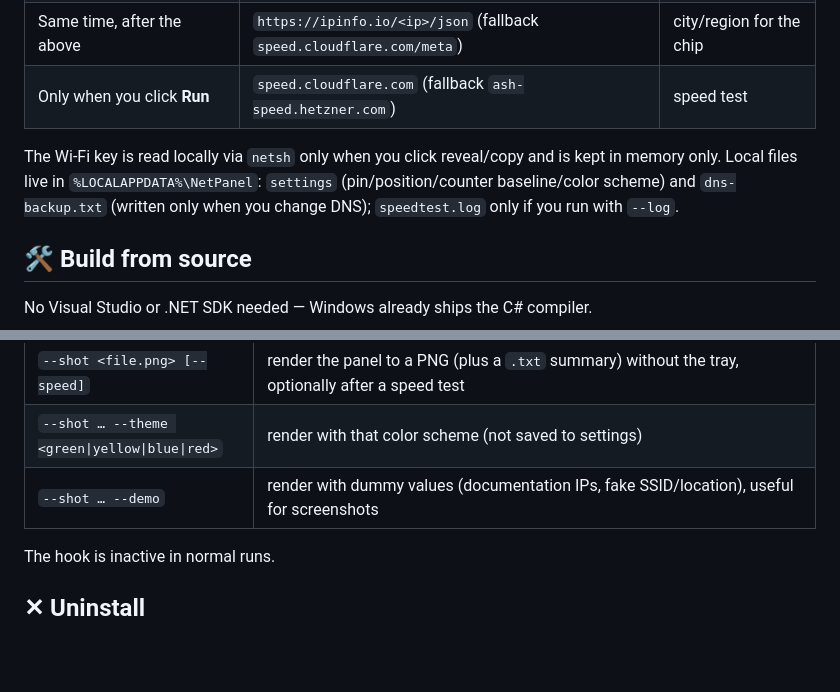
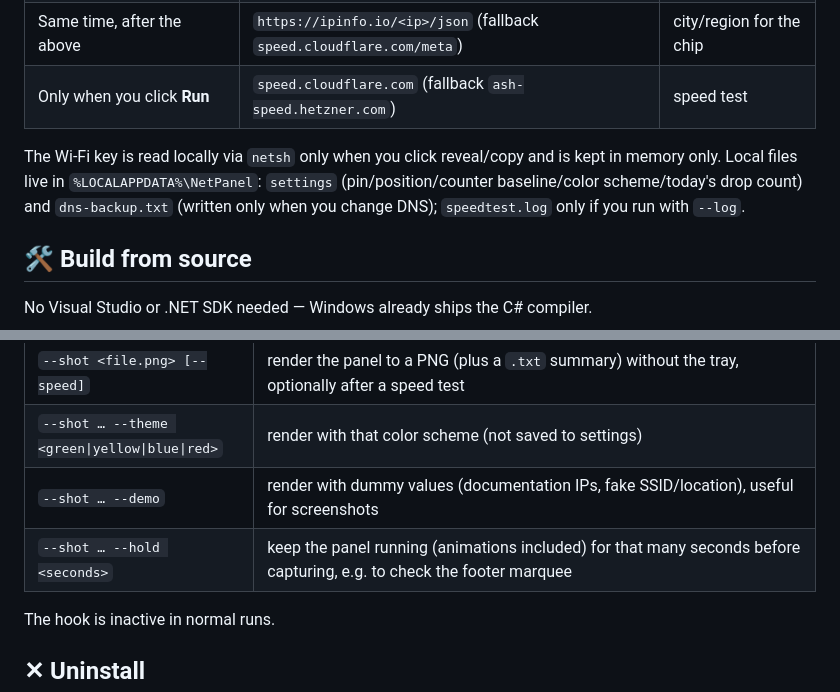
Before and after one commit to buchanonp/NetPanel, a Markdown page: README.md, 2 parts joined by grey strips. GitHub-like rendering; blank space fills up the shorter version.

```diff
--- a/README.md
+++ b/README.md
@@ -88,7 +102,7 @@ No telemetry, no accounts, no analytics. The only network traffic NetPanel gener
 | Only when you click **Run** | `speed.cloudflare.com` (fallback `ash-speed.hetzner.com`) | speed test |
 
 The Wi-Fi key is read locally via `netsh` only when you click reveal/copy and is kept in memory only.
-Local files live in `%LOCALAPPDATA%\NetPanel`: `settings` (pin/position/counter baseline/color scheme) and `dns-backup.txt` (written only when you change DNS); `speedtest.log` only if you run with `--log`.
+Local files live in `%LOCALAPPDATA%\NetPanel`: `settings` (pin/position/counter baseline/color scheme/today's drop count) and `dns-backup.txt` (written only when you change DNS); `speedtest.log` only if you run with `--log`.
 
 ## 🛠 Build from source
 
@@ -111,6 +125,7 @@ build.cmd
 | `--shot <file.png> [--speed]` | render the panel to a PNG (plus a `.txt` summary) without the tray, optionally after a speed test |
 | `--shot … --theme <green\|yellow\|blue\|red>` | render with that color scheme (not saved to settings) |
 | `--shot … --demo` | render with dummy values (documentation IPs, fake SSID/location), useful for screenshots |
+| `--shot … --hold <seconds>` | keep the panel running (animations included) for that many seconds before capturing, e.g. to check the footer marquee |
 
 The hook is inactive in normal runs.
 
```
Also changed, not shown: other parts of README.md (+17 -3 lines), docs/screenshot.png, docs/themes.png, 2 other files.
